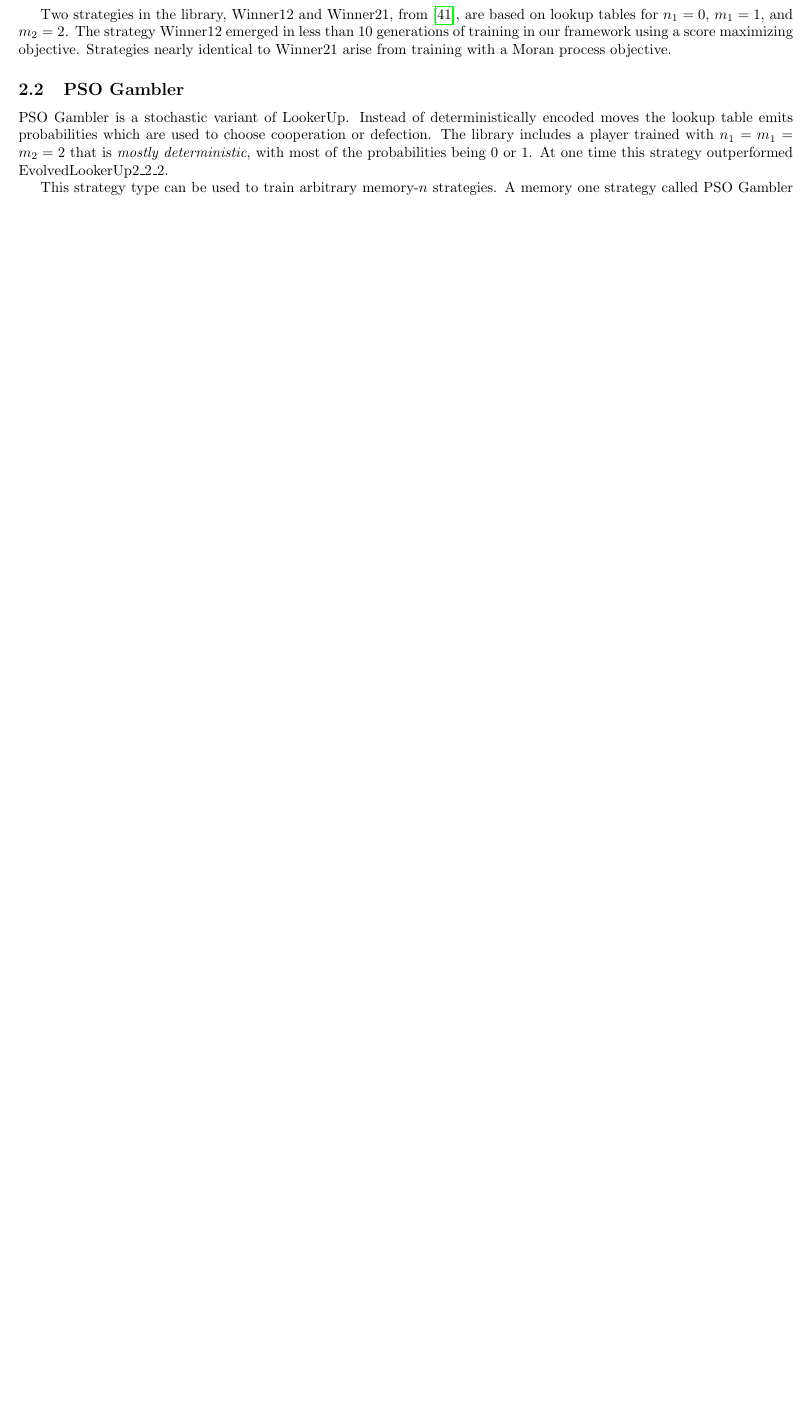
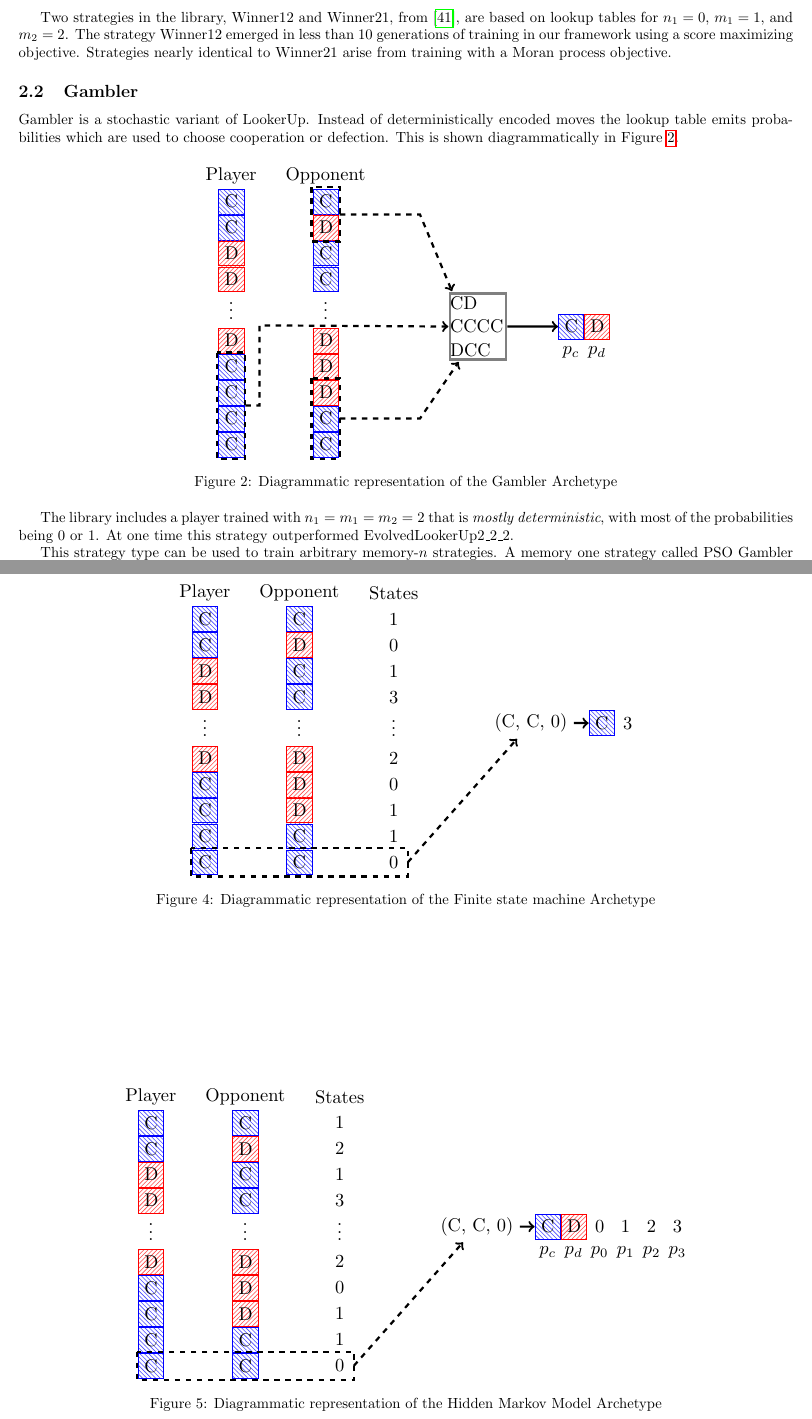
Before and after one commit to Axelrod-Python/ml-paper, a LaTeX paper (main.tex, which reads assets/fsm.tex, assets/hmm.tex): part of page 2 of 24 before the commit and two parts of pages 2 and 4 of 26 after it, the two joined at a grey line, cut so that both start at the same text, the shorter picture padded with empty space. Compiled offline with pdfLaTeX.

Commit message:
Draw remaining diagrams for players.

```diff
--- /dev/null
+++ b/assets/fsm.tex
@@ -0,0 +1,69 @@
+\documentclass{standalone}
+\usepackage{tikz}
+\usetikzlibrary{calc, shapes, patterns}
+
+\begin{document}
+\begin{tikzpicture}[scale=.9]
+    \tikzstyle{cooperator} = [rectangle, pattern=north west lines, pattern
+        color=blue!70, draw=blue, text width=.25cm]
+    \tikzstyle{defector} = [rectangle, pattern=north east lines, pattern
+        color=red!70, draw=red, text width=.25cm]
+
+
+    % Histories ----------------------------------------
+    \node (A) at (-.5, 0) {Player};
+    \node (A1) at ($(A) + (0, -.55)$) [cooperator] {C};
+    \node (A2) at ($(A1) + (0, -.55)$) [cooperator] {C};
+    \node (A3) at ($(A2) + (0, -.55)$) [defector] {D};
+    \node (A4) at ($(A3) + (0, -.55)$) [defector] {D};
+    \node (A5) at ($(A4) + (0, -.55)$) {$\vdots$};
+    \node (A6) at ($(A5) + (0, -.75)$) [defector] {D};
+    \node (A7) at ($(A6) + (0, -.55)$) [cooperator] {C};
+    \node (A8) at ($(A7) + (0, -.55)$) [cooperator] {C};
+    \node (A9) at ($(A8) + (0, -.55)$) [cooperator] {C};
+    \node (A10) at ($(A9) + (0, -.55)$) [cooperator] {C};
+
+
+    \node (B) at ($(A) + (2, 0)$) {Opponent};
+    \node (B1) at ($(B) + (0, -.55)$) [cooperator] {C};
+    \node (B2) at ($(B1) + (0, -.55)$) [defector] {D};
+    \node (B3) at ($(B2) + (0, -.55)$) [cooperator] {C};
+    \node (B4) at ($(B3) + (0, -.55)$) [cooperator] {C};
+    \node (B5) at ($(B4) + (0, -.55)$) {$\vdots$};
+    \node (B6) at ($(B5) + (0, -.75)$) [defector] {D};
+    \node (B7) at ($(B6) + (0, -.55)$) [defector] {D};
+    \node (B8) at ($(B7) + (0, -.55)$) [defector] {D};
+    \node (B9) at ($(B8) + (0, -.55)$) [cooperator] {C};
+    \node (B10) at ($(B9) + (0, -.55)$) [cooperator] {C};
+    % ---------------------------------------------------
+
+    % States
+    \node (S) at ($(B) + (2, 0)$) {States};
+    \node (S1) at ($(S) + (0, -.55)$)  {1};
+    \node (S2) at ($(S1) + (0, -.55)$)  {0};
+    \node (S3) at ($(S2) + (0, -.55)$)  {1};
+    \node (S4) at ($(S3) + (0, -.55)$)  {3};
+    \node (S5) at ($(S4) + (0, -.55)$) {$\vdots$};
+    \node (S6) at ($(S5) + (0, -.75)$)  {2};
+    \node (S7) at ($(S6) + (0, -.55)$)  {0};
+    \node (S8) at ($(S7) + (0, -.55)$)  {1};
+    \node (S9) at ($(S8) + (0, -.55)$)  {1};
+    \node (S10) at ($(S9) + (0, -.55)$)  {0};
+    % ---------------------------------------------------
+
+
+    % Identifying inputs --------------------------------
+    \draw[very thick, black, dashed] ($(A10) + (-.3, .3)$)  rectangle ($(S10) + (.3, -.3)$);
+
+    %% Strategy inputs
+    \node (inputs) at ($(S5) + (2, 0)$) [right] {(C, C, 0)};
+
+    \draw [very thick, black, dashed, ->] ($(S10) + (.3, 0)$) -- (inputs);
+
+    % output
+    \node (action_output) at ($(inputs) + (1.5, 0)$) [cooperator] {C};
+    \node (state_output) at ($(action_output) + (.55, 0)$) {3};
+
+    \draw [->, very thick] (inputs) -- (action_output);
+\end{tikzpicture}
+\end{document}
--- /dev/null
+++ b/assets/hmm.tex
@@ -0,0 +1,79 @@
+\documentclass{standalone}
+\usepackage{tikz}
+\usetikzlibrary{calc, shapes, patterns}
+
+\begin{document}
+\begin{tikzpicture}[scale=.9]
+    \tikzstyle{cooperator} = [rectangle, pattern=north west lines, pattern
+        color=blue!70, draw=blue, text width=.25cm]
+    \tikzstyle{defector} = [rectangle, pattern=north east lines, pattern
+        color=red!70, draw=red, text width=.25cm]
+
+
+    % Histories ----------------------------------------
+    \node (A) at (-.5, 0) {Player};
+    \node (A1) at ($(A) + (0, -.55)$) [cooperator] {C};
+    \node (A2) at ($(A1) + (0, -.55)$) [cooperator] {C};
+    \node (A3) at ($(A2) + (0, -.55)$) [defector] {D};
+    \node (A4) at ($(A3) + (0, -.55)$) [defector] {D};
+    \node (A5) at ($(A4) + (0, -.55)$) {$\vdots$};
+    \node (A6) at ($(A5) + (0, -.75)$) [defector] {D};
+    \node (A7) at ($(A6) + (0, -.55)$) [cooperator] {C};
+    \node (A8) at ($(A7) + (0, -.55)$) [cooperator] {C};
+    \node (A9) at ($(A8) + (0, -.55)$) [cooperator] {C};
+    \node (A10) at ($(A9) + (0, -.55)$) [cooperator] {C};
+
+
+    \node (B) at ($(A) + (2, 0)$) {Opponent};
+    \node (B1) at ($(B) + (0, -.55)$) [cooperator] {C};
+    \node (B2) at ($(B1) + (0, -.55)$) [defector] {D};
+    \node (B3) at ($(B2) + (0, -.55)$) [cooperator] {C};
+    \node (B4) at ($(B3) + (0, -.55)$) [cooperator] {C};
+    \node (B5) at ($(B4) + (0, -.55)$) {$\vdots$};
+    \node (B6) at ($(B5) + (0, -.75)$) [defector] {D};
+    \node (B7) at ($(B6) + (0, -.55)$) [defector] {D};
+    \node (B8) at ($(B7) + (0, -.55)$) [defector] {D};
+    \node (B9) at ($(B8) + (0, -.55)$) [cooperator] {C};
+    \node (B10) at ($(B9) + (0, -.55)$) [cooperator] {C};
+    % ---------------------------------------------------
+
+    % States
+    \node (S) at ($(B) + (2, 0)$) {States};
+    \node (S1) at ($(S) + (0, -.55)$)  {1};
+    \node (S2) at ($(S1) + (0, -.55)$)  {2};
+    \node (S3) at ($(S2) + (0, -.55)$)  {1};
+    \node (S4) at ($(S3) + (0, -.55)$)  {3};
+    \node (S5) at ($(S4) + (0, -.55)$) {$\vdots$};
+    \node (S6) at ($(S5) + (0, -.75)$)  {2};
+    \node (S7) at ($(S6) + (0, -.55)$)  {0};
+    \node (S8) at ($(S7) + (0, -.55)$)  {1};
+    \node (S9) at ($(S8) + (0, -.55)$)  {1};
+    \node (S10) at ($(S9) + (0, -.55)$)  {0};
+    % ---------------------------------------------------
+
+
+    % Identifying inputs --------------------------------
+    \draw[very thick, black, dashed] ($(A10) + (-.3, .3)$)  rectangle ($(S10) + (.3, -.3)$);
+
+    %% Strategy inputs
+    \node (inputs) at ($(S5) + (2, 0)$) [right] {(C, C, 0)};
+
+    \draw [very thick, black, dashed, ->] ($(S10) + (.3, 0)$) -- (inputs);
+
+    % output
+    \node (c_output) at ($(inputs) + (1.5, 0)$) [cooperator] {C};
+    \node (pc) at ($(c_output) + (0, -.55)$) {\(p_c\)};
+    \node (d_output) at ($(c_output) + (.55, 0)$) [defector] {D};
+    \node (pd) at ($(pc) + (.55, 0)$) {\(p_d\)};
+    \node (state_output_1) at ($(d_output) + (.55, 0)$) {0};
+    \node (p0) at ($(pd) + (.55, 0)$) {\(p_0\)};
+    \node (state_output_2) at ($(state_output_1) + (.55, 0)$) {1};
+    \node (p1) at ($(p0) + (.55, 0)$) {\(p_1\)};
+    \node (state_output_3) at ($(state_output_2) + (.55, 0)$) {2};
+    \node (p2) at ($(p1) + (.55, 0)$) {\(p_2\)};
+    \node (state_output_4) at ($(state_output_3) + (.55, 0)$) {3};
+    \node (p3) at ($(p2) + (.55, 0)$) {\(p_3\)};
+
+    \draw [->, very thick] (inputs) -- (c_output);
+\end{tikzpicture}
+\end{document}
--- a/main.tex
+++ b/main.tex
@@ -113,11 +123,21 @@ Winner12 emerged in less than 10 generations of training in our framework using
 a score maximizing objective. Strategies nearly identical to Winner21 arise
 from training with a Moran process objective.
 
-\subsection{PSO Gambler}
+\subsection{Gambler}
 
-PSO Gambler is a stochastic variant of LookerUp. Instead of deterministically
+Gambler is a stochastic variant of LookerUp. Instead of deterministically
 encoded moves the lookup table emits probabilities which are
-used to choose cooperation or defection. The library includes a player trained
+used to choose cooperation or defection.
+This is shown diagrammatically in Figure~\ref{fig:gambler}.
+
+\begin{figure}[!hbtp]
+    \centering
+    \includestandalone[height=.3\textheight]{./assets/gambler}
+    \caption{Diagrammatic representation of the Gambler Archetype}
+    \label{fig:gambler}
+\end{figure}
+
+The library includes a player trained
 with $n_1 = m_1 = m_2 = 2$ that is \emph{mostly deterministic}, with most of the
 probabilities being 0 or 1. At one time this strategy outperformed
 EvolvedLookerUp2\_2\_2.
@@ -160,6 +190,14 @@ These strategies can encode a variety
 of other strategies, including classic strategies like TitForTat,
 handshake strategies, and grudging strategies that always defect after
 an opponent defection.
+This is shown diagrammatically in Figure~\ref{fig:fsm}.
+
+\begin{figure}[!hbtp]
+    \centering
+    \includestandalone[height=.3\textheight]{./assets/fsm}
+    \caption{Diagrammatic representation of the Finite state machine Archetype}
+    \label{fig:fsm}
+\end{figure}
 
 % TODO: One or more FSM diagrams
 
@@ -172,6 +210,15 @@ state with probabilistic transitions based on the prior round of play to other
 states and cooperate or defect with various probabilities at each state. These
 are the best performing stochastic strategies in the library but take longer
 to train due to their stochasticity.
+This is shown diagrammatically in Figure~\ref{fig:hmm}.
+
+\begin{figure}[!hbtp]
+    \centering
+    \includestandalone[height=.3\textheight]{./assets/hmm}
+    \caption{Diagrammatic representation of the Hidden Markov Model Archetype}
+    \label{fig:hmm}
+\end{figure}
+
 
 \subsection{Meta Strategies}
 
```
Also changed, not shown: assets/ann.tex (added, +97 -0 lines), assets/gambler.tex (renamed from tex/gambler.tex), assets/lookerup.tex (renamed from tex/lookerup.tex), main.pdf, tex/gambler.pdf (deleted), tex/lookerup.pdf (deleted), main.tex (22 more changed lines).
